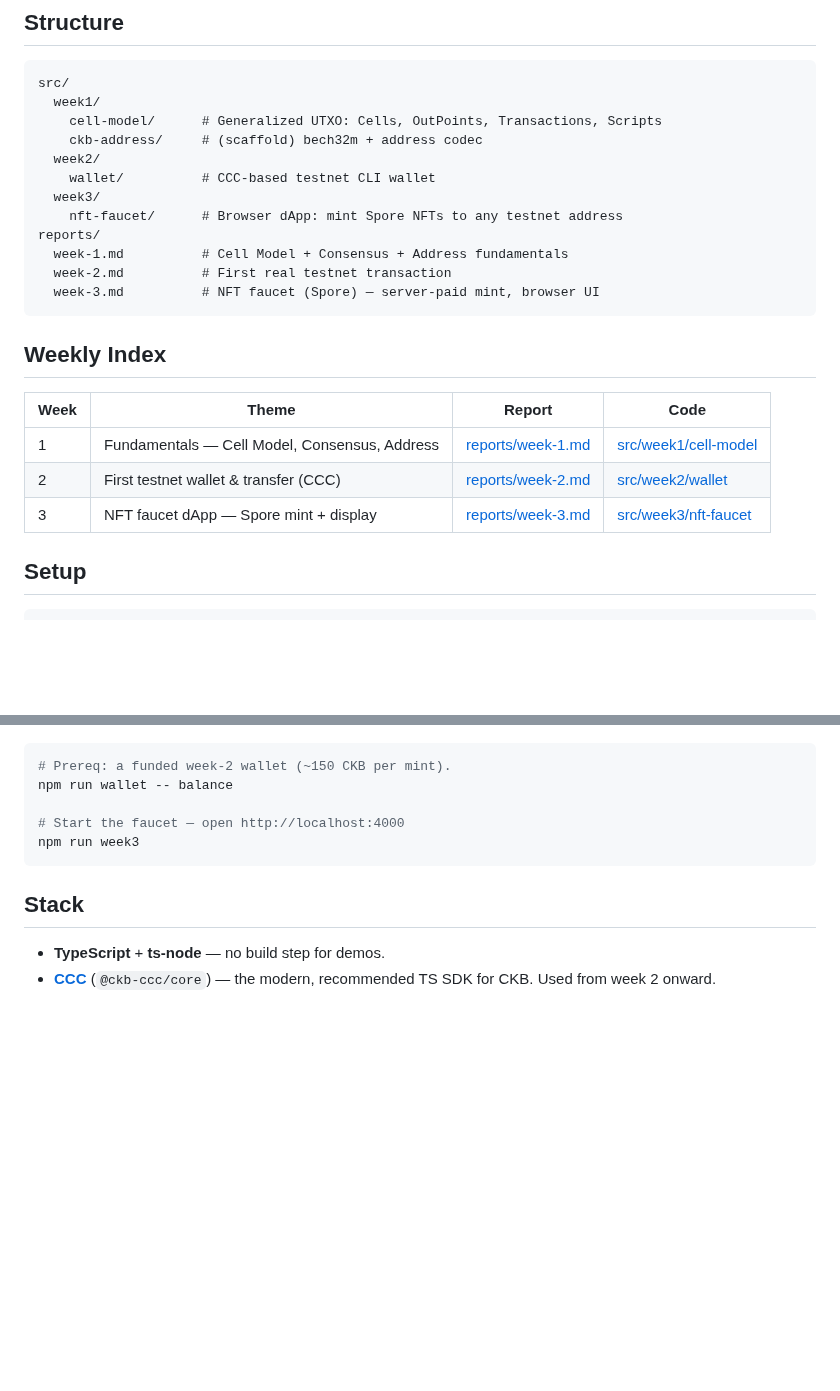
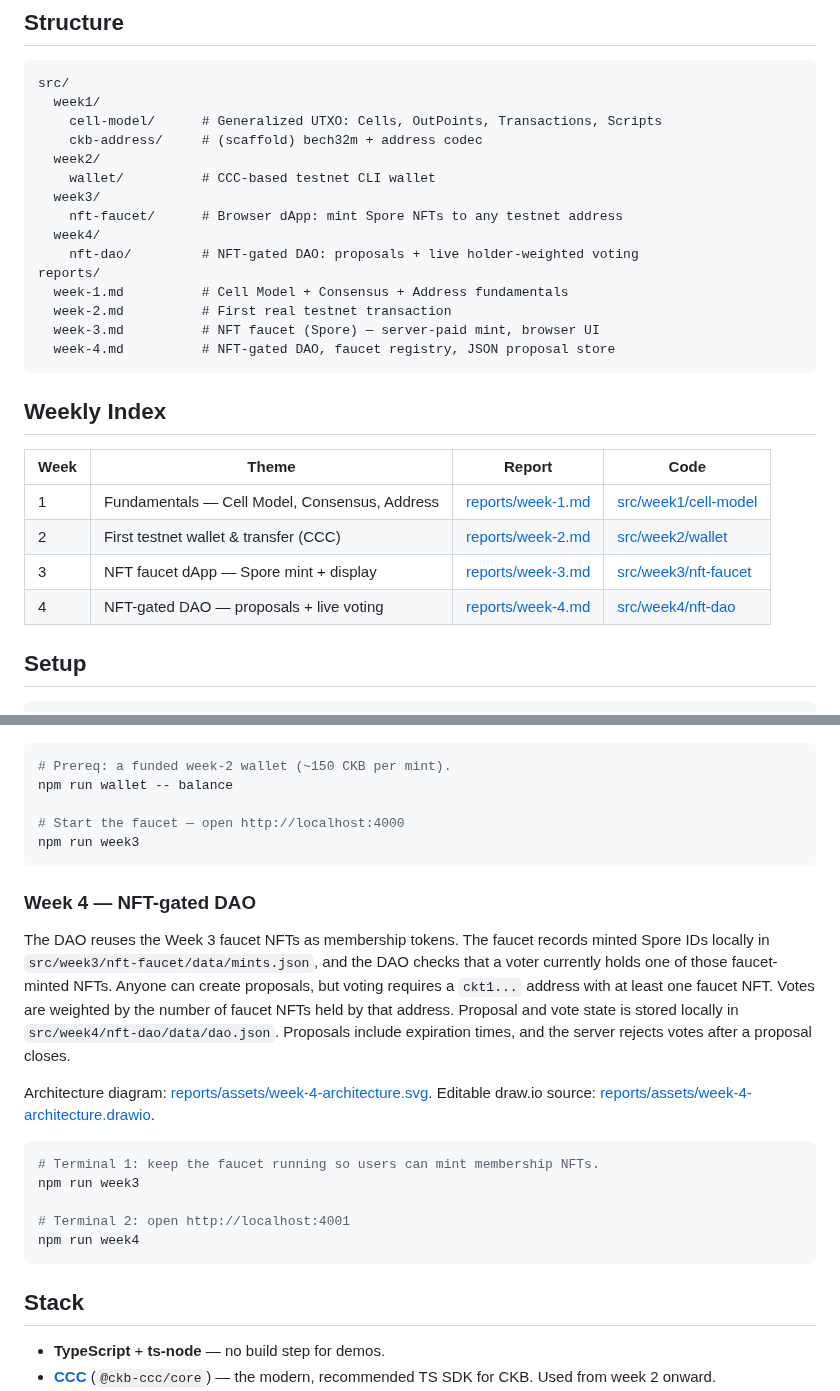
Before and after one commit to HeySomtee/ckbuilder, a Markdown page: README.md, 2 parts joined by grey strips. Drawn GitHub-style; blank space fills up the shorter version.

Commit message:
Add week 4 NFT DAO

````diff
--- a/README.md
+++ b/README.md
@@ -15,10 +15,13 @@ src/
     wallet/          # CCC-based testnet CLI wallet
   week3/
     nft-faucet/      # Browser dApp: mint Spore NFTs to any testnet address
+  week4/
+    nft-dao/         # NFT-gated DAO: proposals + live holder-weighted voting
 reports/
   week-1.md          # Cell Model + Consensus + Address fundamentals
   week-2.md          # First real testnet transaction
   week-3.md          # NFT faucet (Spore) — server-paid mint, browser UI
+  week-4.md          # NFT-gated DAO, faucet registry, JSON proposal store
 ```
 
 ## Weekly Index
@@ -28,6 +31,7 @@ reports/
 | 1 | Fundamentals — Cell Model, Consensus, Address | [reports/week-1.md](reports/week-1.md) | [src/week1/cell-model](src/week1/cell-model) |
 | 2 | First testnet wallet & transfer (CCC) | [reports/week-2.md](reports/week-2.md) | [src/week2/wallet](src/week2/wallet) |
 | 3 | NFT faucet dApp — Spore mint + display | [reports/week-3.md](reports/week-3.md) | [src/week3/nft-faucet](src/week3/nft-faucet) |
+| 4 | NFT-gated DAO — proposals + live voting | [reports/week-4.md](reports/week-4.md) | [src/week4/nft-dao](src/week4/nft-dao) |
 
 ## Setup
 
@@ -85,6 +89,28 @@ npm run wallet -- balance
 npm run week3
 ```
 
+### Week 4 — NFT-gated DAO
+
+The DAO reuses the Week 3 faucet NFTs as membership tokens. The faucet records
+minted Spore IDs locally in `src/week3/nft-faucet/data/mints.json`, and the DAO
+checks that a voter currently holds one of those faucet-minted NFTs. Anyone can
+create proposals, but voting requires a `ckt1...` address with at least one
+faucet NFT. Votes are weighted by the number of faucet NFTs held by that
+address. Proposal and vote state is stored locally in
+`src/week4/nft-dao/data/dao.json`. Proposals include expiration times, and the
+server rejects votes after a proposal closes.
+
+Architecture diagram: [reports/assets/week-4-architecture.svg](reports/assets/week-4-architecture.svg).
+Editable draw.io source: [reports/assets/week-4-architecture.drawio](reports/assets/week-4-architecture.drawio).
+
+```bash
+# Terminal 1: keep the faucet running so users can mint membership NFTs.
+npm run week3
+
+# Terminal 2: open http://localhost:4001
+npm run week4
+```
+
 ## Stack
 
 - **TypeScript** + **ts-node** — no build step for demos.
````
Also changed, not shown: reports/week-4.md (added, +310 -0 lines), reports/assets/week-4-demo1.png (added), reports/assets/week-4-demo2.png (added), 9 other files.
